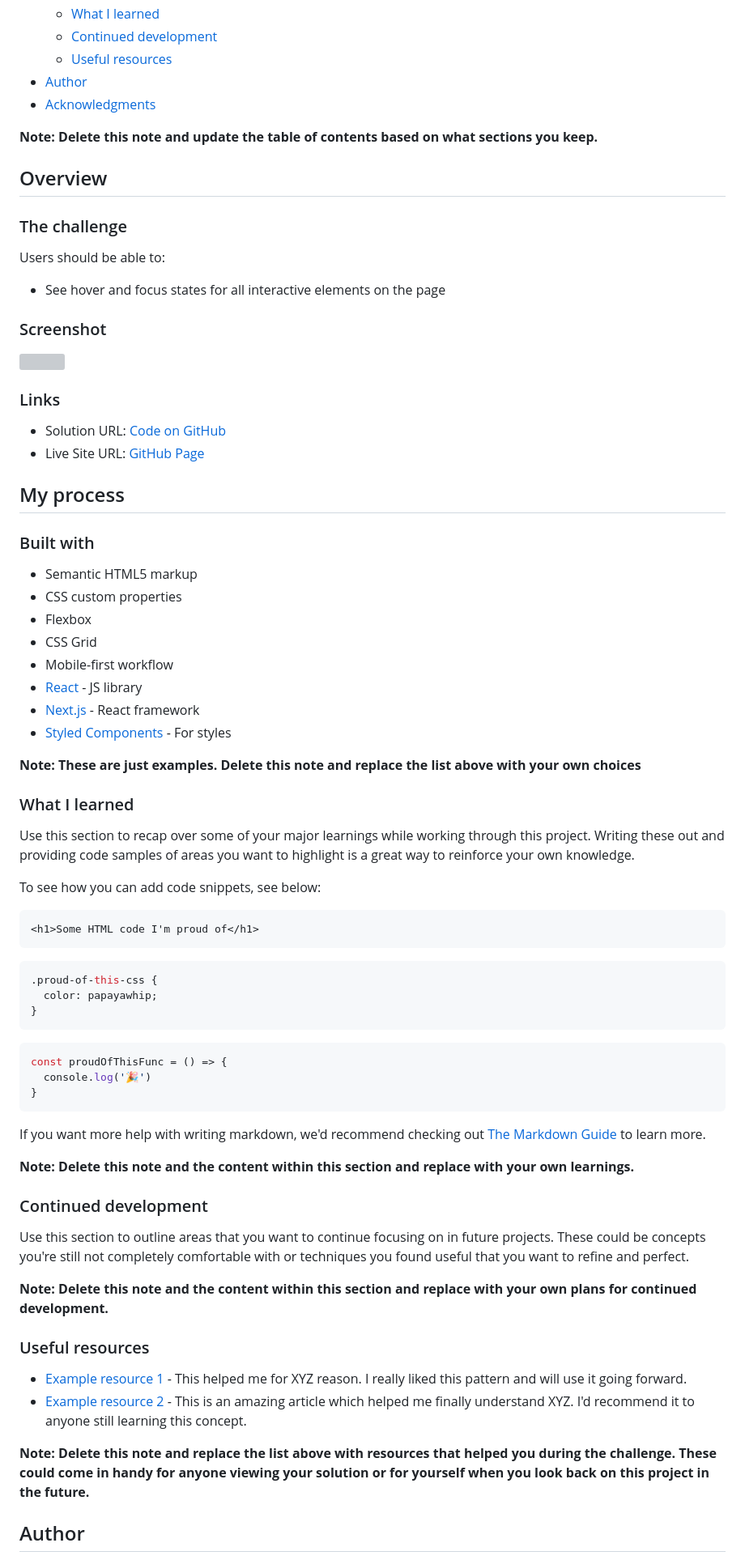
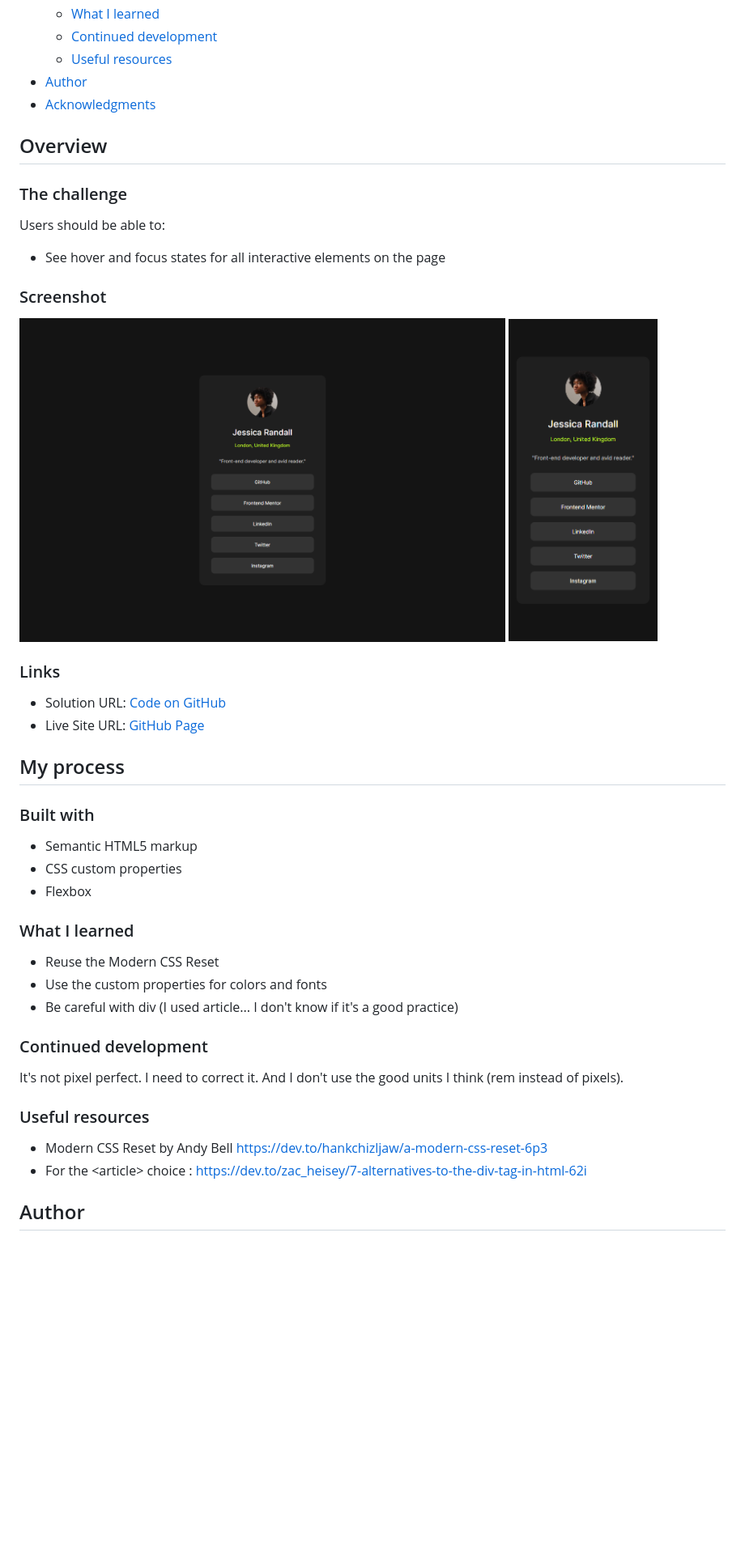
Before and after one commit to ErwiniaDev/FrontendMentor_SocialLinksProfile, a Markdown page: README.md, the part around the change printed below. Shown: that part at 81% size. Rendered like a GitHub page; pictures changed too: design/screenshots/screenshot_SocialLinksProfile_Laptop.png (added), design/screenshots/screenshot_SocialLinksProfile_Mobile.png (added); blank space fills up the shorter version; grey boxes are pictures that could not be loaded.

Commit message:
#3 - README modification

````diff
--- a/README.md
+++ b/README.md
@@ -16,8 +16,6 @@ This is a solution to the [Social links profile challenge on Frontend Mentor](ht
 - [Author](#author)
 - [Acknowledgments](#acknowledgments)
 
-**Note: Delete this note and update the table of contents based on what sections you keep.**
-
 ## Overview
 
 ### The challenge
@@ -28,7 +26,10 @@ Users should be able to:
 
 ### Screenshot
 
-![](./screenshot.jpg)
+<!-- ![Laptop](./design/screenshots/screenshot_SocialLinksProfile_Laptop.png)
+![Mobile](./design/screenshots/screenshot_SocialLinksProfile_Mobile.png) -->
+<img src="./design/screenshots/screenshot_SocialLinksProfile_Laptop.png" alt="Laptop version screenshot" width="600">
+<img src="./design/screenshots/screenshot_SocialLinksProfile_Mobile.png" alt="Mobile version screenshot" height="400">
 
 ### Links
 
@@ -42,50 +43,22 @@ Users should be able to:
 - Semantic HTML5 markup
 - CSS custom properties
 - Flexbox
-- CSS Grid
-- Mobile-first workflow
-- [React](https://reactjs.org/) - JS library
-- [Next.js](https://nextjs.org/) - React framework
-- [Styled Components](https://styled-components.com/) - For styles
-
-**Note: These are just examples. Delete this note and replace the list above with your own choices**
 
 ### What I learned
 
-Use this section to recap over some of your major learnings while working through this project. Writing these out and providing code samples of areas you want to highlight is a great way to reinforce your own knowledge.
-
-To see how you can add code snippets, see below:
-
-```html
-<h1>Some HTML code I'm proud of</h1>
-```
-```css
-.proud-of-this-css {
-  color: papayawhip;
-}
-```
-```js
-const proudOfThisFunc = () => {
-  console.log('🎉')
-}
-```
-
-If you want more help with writing markdown, we'd recommend checking out [The Markdown Guide](https://www.markdownguide.org/) to learn more.
-
-**Note: Delete this note and the content within this section and replace with your own learnings.**
+- Reuse the Modern CSS Reset
+- Use the custom properties for colors and fonts
+- Be careful with div (I used article... I don't know if it's a good practice)
 
 ### Continued development
 
-Use this section to outline areas that you want to continue focusing on in future projects. These could be concepts you're still not completely comfortable with or techniques you found useful that you want to refine and perfect.
-
-**Note: Delete this note and the content within this section and replace with your own plans for continued development.**
+It's not pixel perfect. I need to correct it.
+And I don't use the good units I think (rem instead of pixels).
 
 ### Useful resources
 
-- [Example resource 1](https://www.example.com) - This helped me for XYZ reason. I really liked this pattern and will use it going forward.
-- [Example resource 2](https://www.example.com) - This is an amazing article which helped me finally understand XYZ. I'd recommend it to anyone still learning this concept.
-
-**Note: Delete this note and replace the list above with resources that helped you during the challenge. These could come in handy for anyone viewing your solution or for yourself when you look back on this project in the future.**
+- Modern CSS Reset by Andy Bell https://dev.to/hankchizljaw/a-modern-css-reset-6p3
+- For the \<article\> choice : https://dev.to/zac_heisey/7-alternatives-to-the-div-tag-in-html-62i
 
 ## Author
 
````
Also changed, not shown: other parts of README.md (+2 -8 lines).
